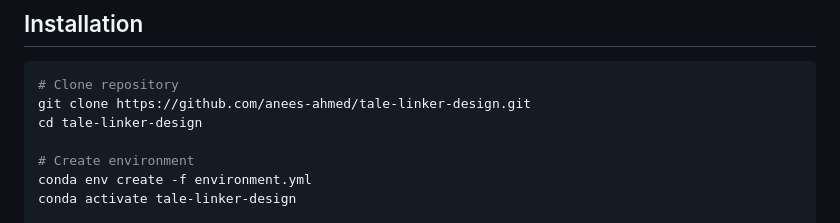
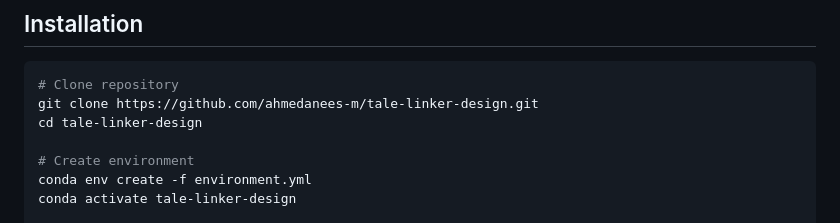
Before and after one commit to ahmedanees-m/tale-linker-design, a Markdown page: README.md, the part around one of its changes. GitHub-like rendering.

Commit message:
Update GitHub username in README

````diff
--- a/README.md
+++ b/README.md
@@ -28,7 +28,7 @@ The framework was developed to support [GENESIS](link-to-paper-when-live), a pro
 
 ```bash
 # Clone repository
-git clone https://github.com/anees-ahmed/tale-linker-design.git
+git clone https://github.com/ahmedanees-m/tale-linker-design.git
 cd tale-linker-design
 
 # Create environment
````
Also changed, not shown: other parts of README.md (+1 -1 lines).
